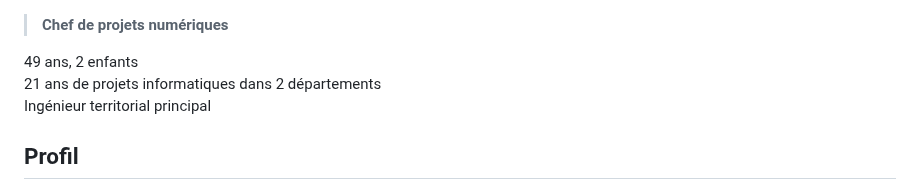
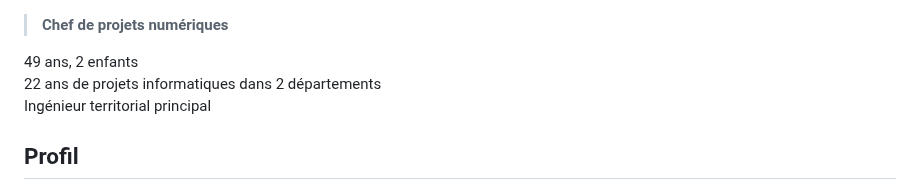
Before and after one commit to LJ59/Jakubowski-Laurent, a Markdown page: index.md, the part around the change. Rendered like a GitHub page.

```diff
--- a/index.md
+++ b/index.md
@@ -1,7 +1,7 @@
 > **Chef de projets numériques**
 
 49 ans, 2 enfants
-21 ans de projets informatiques dans 2 départements
+22 ans de projets informatiques dans 2 départements
 Ingénieur territorial principal
 
 ## Profil
```
